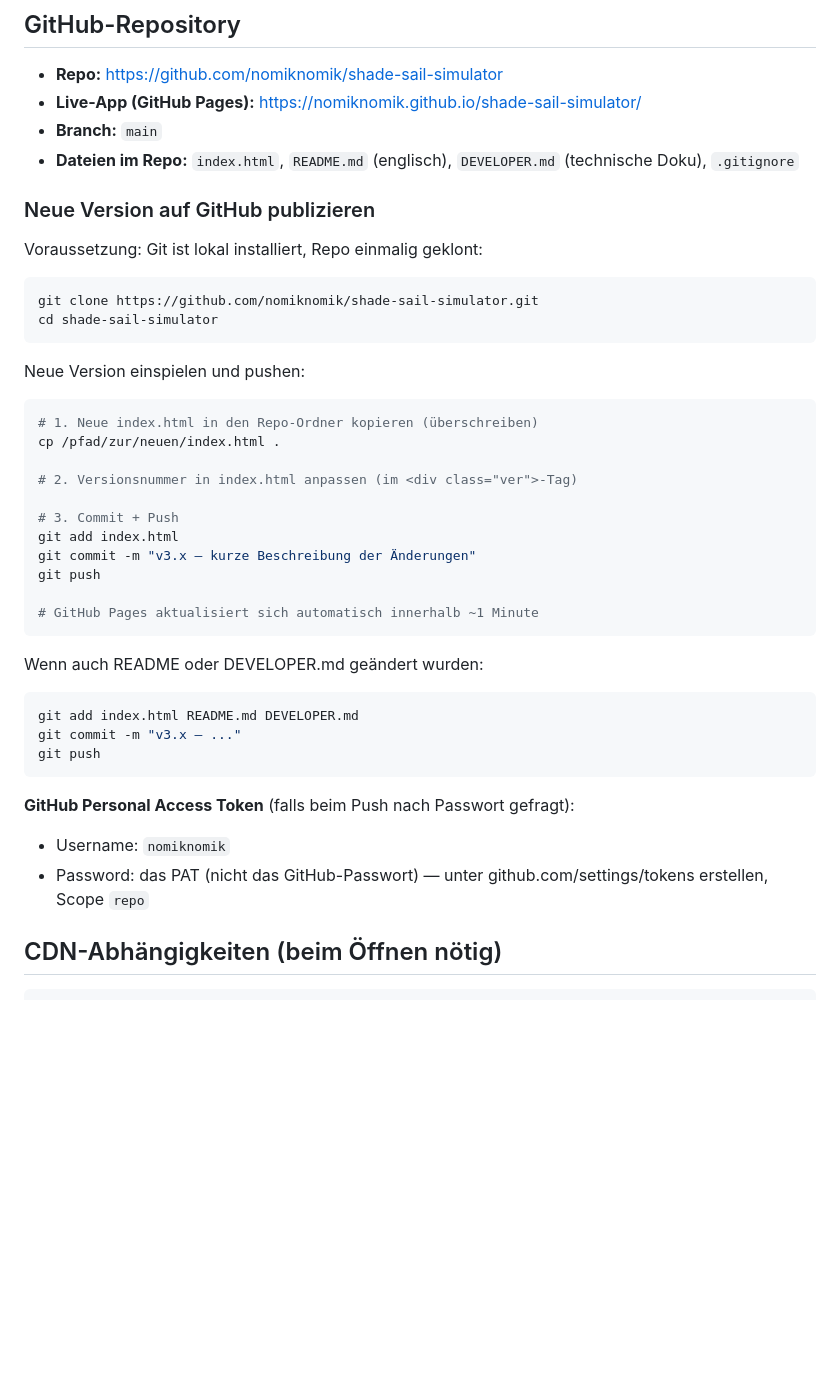
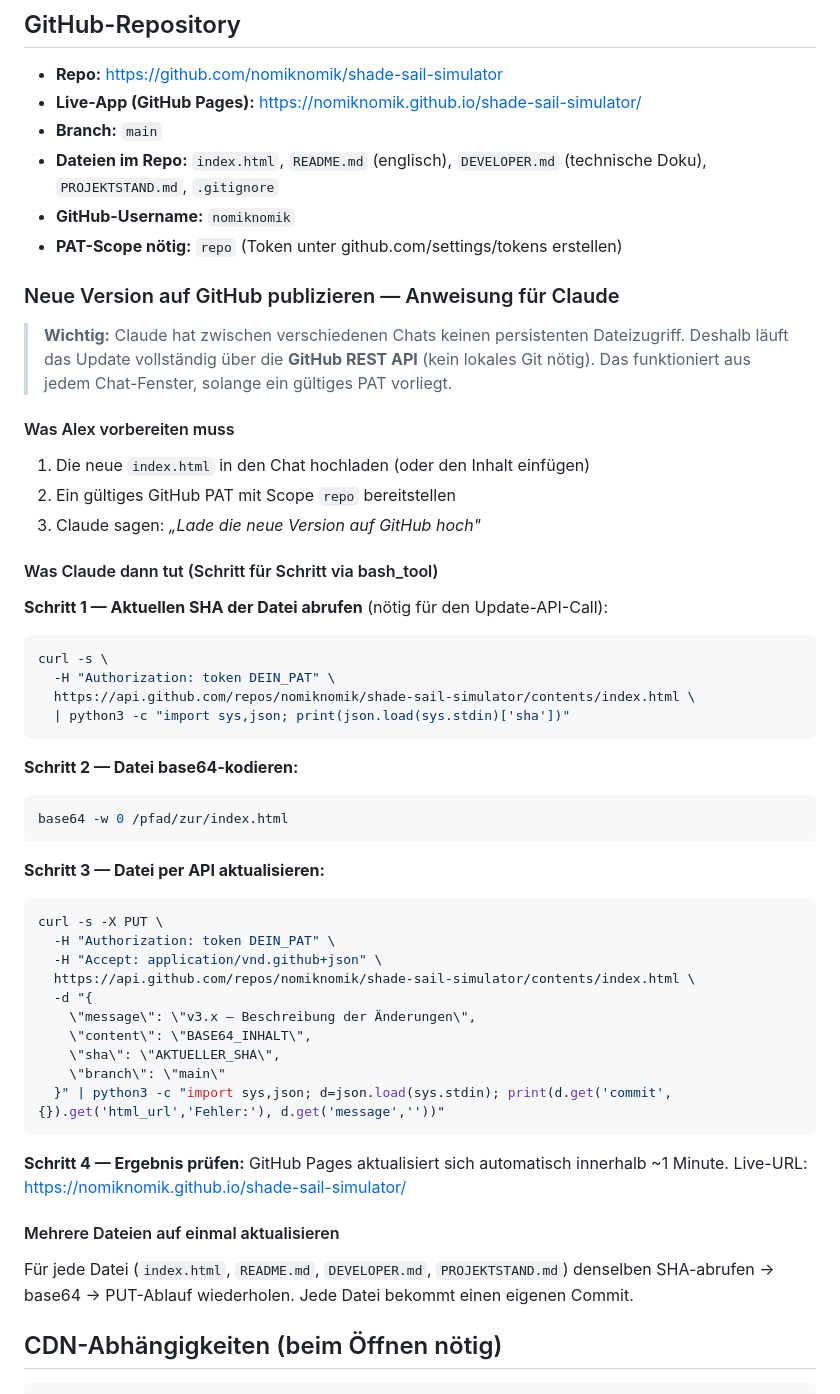
Before and after one commit to nomiknomik/shade-sail-simulator, a Markdown page: PROJEKTSTAND.md, the part around the change. GitHub-like rendering; blank space fills up the shorter version.

Commit message:
docs: GitHub-Update-Anweisung via API für beliebige Chat-Sessions

````diff
--- a/PROJEKTSTAND.md
+++ b/PROJEKTSTAND.md
@@ -116,41 +116,57 @@ Segel 2: aus (Dreieck 3/3/3 m, blau)
 - **Repo:** https://github.com/nomiknomik/shade-sail-simulator
 - **Live-App (GitHub Pages):** https://nomiknomik.github.io/shade-sail-simulator/
 - **Branch:** `main`
-- **Dateien im Repo:** `index.html`, `README.md` (englisch), `DEVELOPER.md` (technische Doku), `.gitignore`
+- **Dateien im Repo:** `index.html`, `README.md` (englisch), `DEVELOPER.md` (technische Doku), `PROJEKTSTAND.md`, `.gitignore`
+- **GitHub-Username:** `nomiknomik`
+- **PAT-Scope nötig:** `repo` (Token unter github.com/settings/tokens erstellen)
 
-### Neue Version auf GitHub publizieren
+### Neue Version auf GitHub publizieren — Anweisung für Claude
 
-Voraussetzung: Git ist lokal installiert, Repo einmalig geklont:
+> **Wichtig:** Claude hat zwischen verschiedenen Chats keinen persistenten Dateizugriff.
+> Deshalb läuft das Update vollständig über die **GitHub REST API** (kein lokales Git nötig).
+> Das funktioniert aus jedem Chat-Fenster, solange ein gültiges PAT vorliegt.
+
+#### Was Alex vorbereiten muss
+1. Die neue `index.html` in den Chat hochladen (oder den Inhalt einfügen)
+2. Ein gültiges GitHub PAT mit Scope `repo` bereitstellen
+3. Claude sagen: *„Lade die neue Version auf GitHub hoch"*
+
+#### Was Claude dann tut (Schritt für Schritt via bash_tool)
+
+**Schritt 1 — Aktuellen SHA der Datei abrufen** (nötig für den Update-API-Call):
 ```bash
-git clone https://github.com/nomiknomik/shade-sail-simulator.git
-cd shade-sail-simulator
+curl -s \
+  -H "Authorization: token DEIN_PAT" \
+  https://api.github.com/repos/nomiknomik/shade-sail-simulator/contents/index.html \
+  | python3 -c "import sys,json; print(json.load(sys.stdin)['sha'])"
 ```
 
-Neue Version einspielen und pushen:
+**Schritt 2 — Datei base64-kodieren:**
 ```bash
-# 1. Neue index.html in den Repo-Ordner kopieren (überschreiben)
-cp /pfad/zur/neuen/index.html .
-
-# 2. Versionsnummer in index.html anpassen (im <div class="ver">-Tag)
-
-# 3. Commit + Push
-git add index.html
-git commit -m "v3.x — kurze Beschreibung der Änderungen"
-git push
-
-# GitHub Pages aktualisiert sich automatisch innerhalb ~1 Minute
+base64 -w 0 /pfad/zur/index.html
 ```
 
-Wenn auch README oder DEVELOPER.md geändert wurden:
+**Schritt 3 — Datei per API aktualisieren:**
 ```bash
-git add index.html README.md DEVELOPER.md
-git commit -m "v3.x — ..."
-git push
+curl -s -X PUT \
+  -H "Authorization: token DEIN_PAT" \
+  -H "Accept: application/vnd.github+json" \
+  https://api.github.com/repos/nomiknomik/shade-sail-simulator/contents/index.html \
+  -d "{
+    \"message\": \"v3.x — Beschreibung der Änderungen\",
+    \"content\": \"BASE64_INHALT\",
+    \"sha\": \"AKTUELLER_SHA\",
+    \"branch\": \"main\"
+  }" | python3 -c "import sys,json; d=json.load(sys.stdin); print(d.get('commit',{}).get('html_url','Fehler:'), d.get('message',''))"
 ```
 
-**GitHub Personal Access Token** (falls beim Push nach Passwort gefragt):
-- Username: `nomiknomik`
-- Password: das PAT (nicht das GitHub-Passwort) — unter github.com/settings/tokens erstellen, Scope `repo`
+**Schritt 4 — Ergebnis prüfen:**
+GitHub Pages aktualisiert sich automatisch innerhalb ~1 Minute.
+Live-URL: https://nomiknomik.github.io/shade-sail-simulator/
+
+#### Mehrere Dateien auf einmal aktualisieren
+Für jede Datei (`index.html`, `README.md`, `DEVELOPER.md`, `PROJEKTSTAND.md`) denselben
+SHA-abrufen → base64 → PUT-Ablauf wiederholen. Jede Datei bekommt einen eigenen Commit.
 
 ## CDN-Abhängigkeiten (beim Öffnen nötig)
 ```
````
